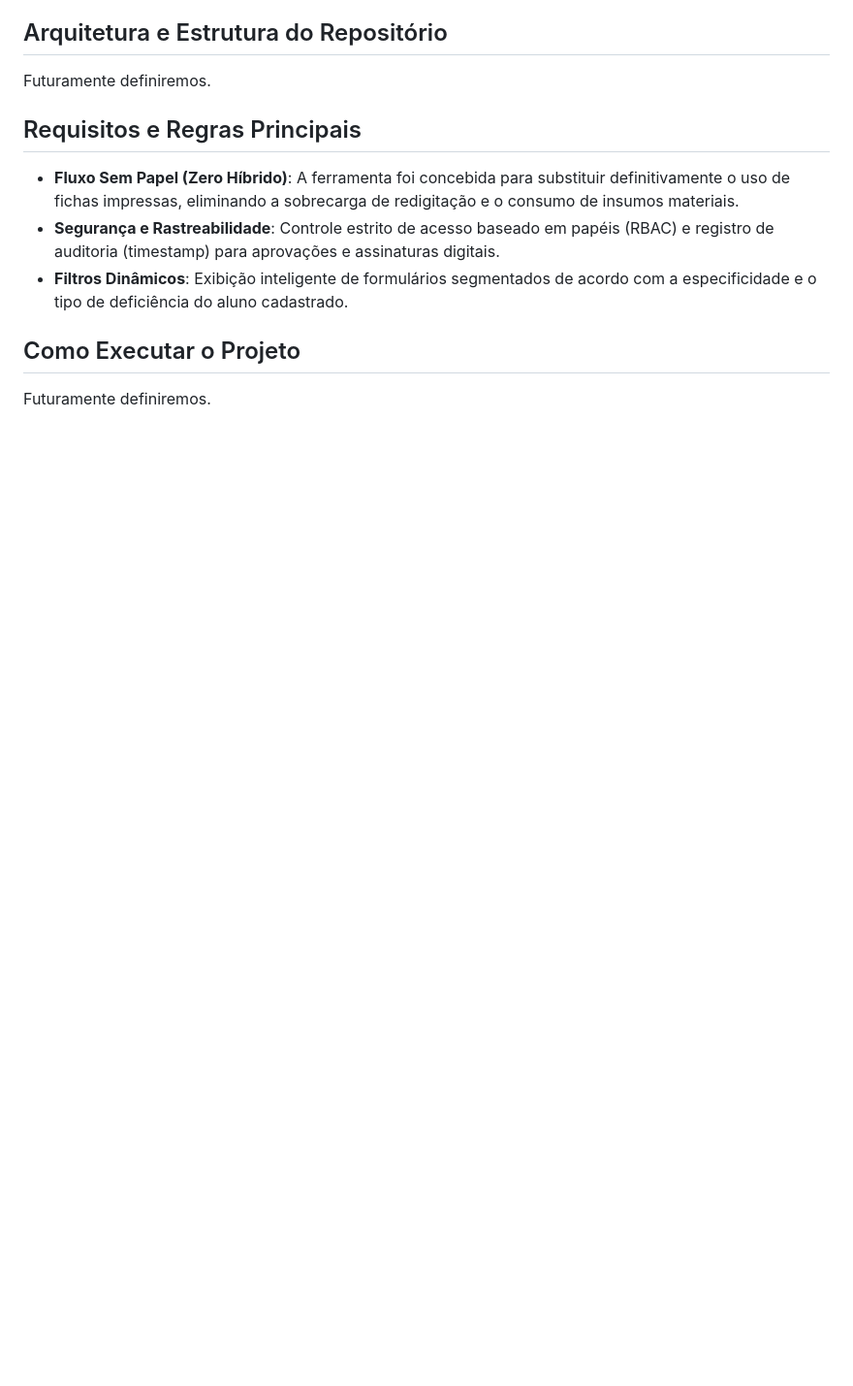
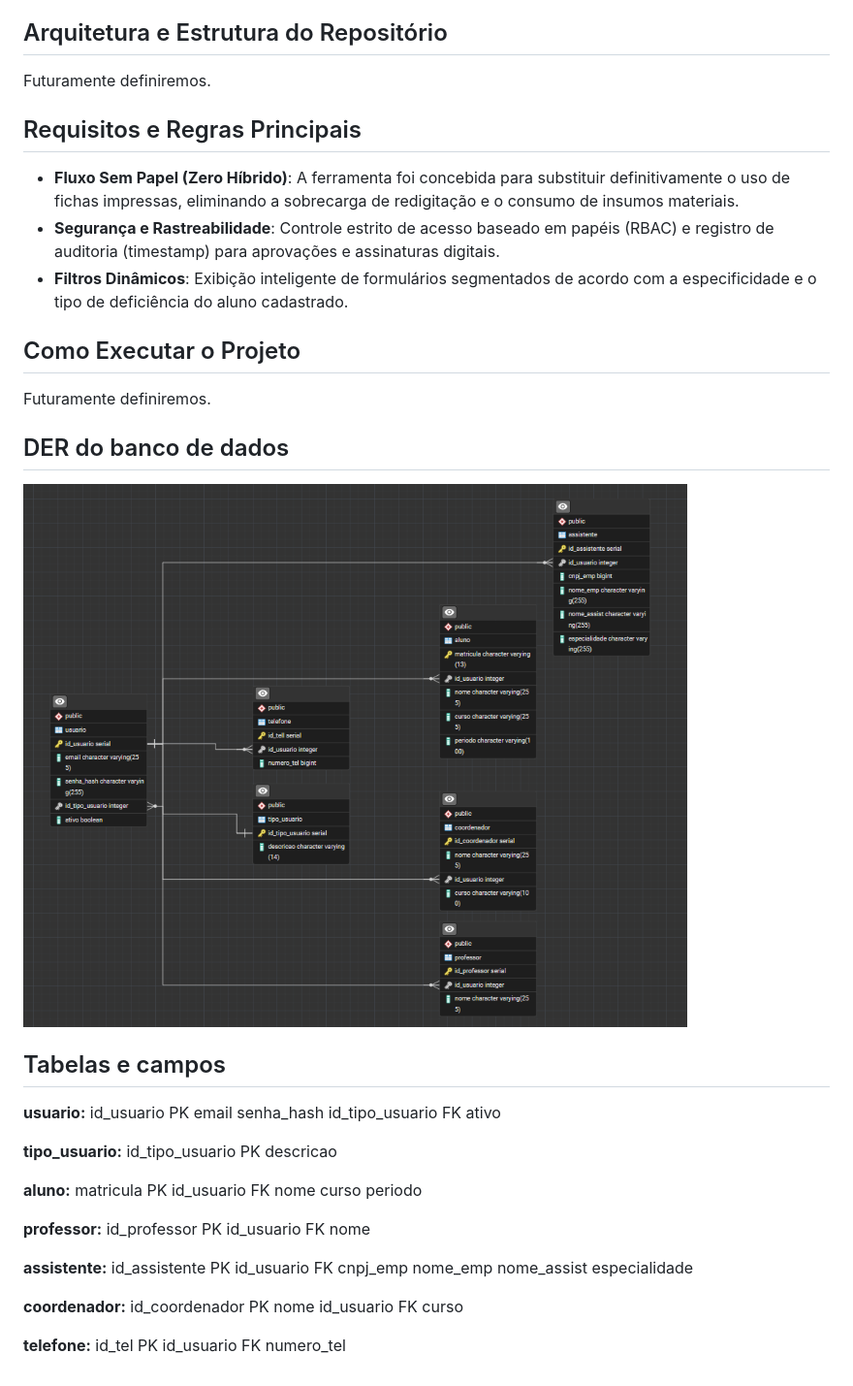
Before and after one commit to MNobreFatec/Sistema_PAEE, a Markdown page: README.md, the part around the change. Shown at 97% size. Rendered like a GitHub page; pictures changed too: image.png (added); blank space fills up the shorter version.

Commit message:
Adiciona DER ao README

```diff
--- a/README.md
+++ b/README.md
@@ -27,3 +27,51 @@ Futuramente definiremos.
 ## Como Executar o Projeto
 
 Futuramente definiremos.
+
+## DER do banco de dados
+
+![alt text](image.png)
+
+## Tabelas e campos
+
+**usuario:**
+id_usuario PK
+email
+senha_hash
+id_tipo_usuario FK
+ativo
+
+**tipo_usuario:**
+id_tipo_usuario PK
+descricao
+
+**aluno:**
+matricula PK
+id_usuario FK
+nome
+curso
+periodo
+
+**professor:**
+id_professor PK
+id_usuario FK
+nome
+
+**assistente:**
+id_assistente PK
+id_usuario FK
+cnpj_emp
+nome_emp
+nome_assist
+especialidade
+
+**coordenador:**
+id_coordenador PK
+nome
+id_usuario FK
+curso
+
+**telefone:**
+id_tel PK
+id_usuario FK
+numero_tel
```
